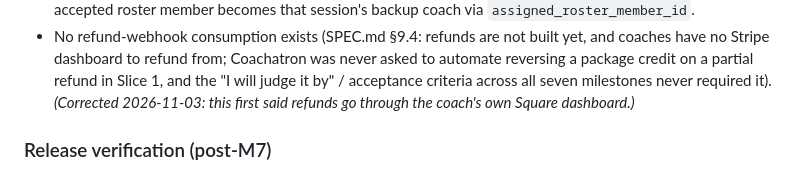
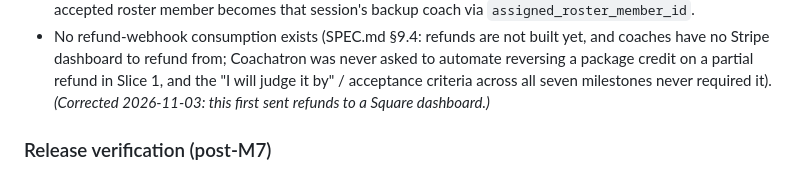
Before and after one commit to YOLOVibeCode/coachatron, a Markdown page: ROADMAP.md, the part around the change. Rendered like a GitHub page.

Commit message:
docs(roadmap): shorten the refund correction note
Co-Authored-By: Claude Opus 5.5 <noreply@anthropic.com>
Claude-Session: https://claude.ai/code/session_01PepVKNJ6rzXnWgvEMc5Hce

```diff
--- a/ROADMAP.md
+++ b/ROADMAP.md
@@ -1009,7 +1009,7 @@ milestone Notes above where they happened:
   was never asked to automate reversing a package credit on a partial refund
   in Slice 1, and the "I will judge it by" / acceptance criteria across all
   seven milestones never required it). *(Corrected 2026-11-03: this first
-  said refunds go through the coach's own Square dashboard.)*
+  sent refunds to a Square dashboard.)*
 
 ### Release verification (post-M7)
 
```
